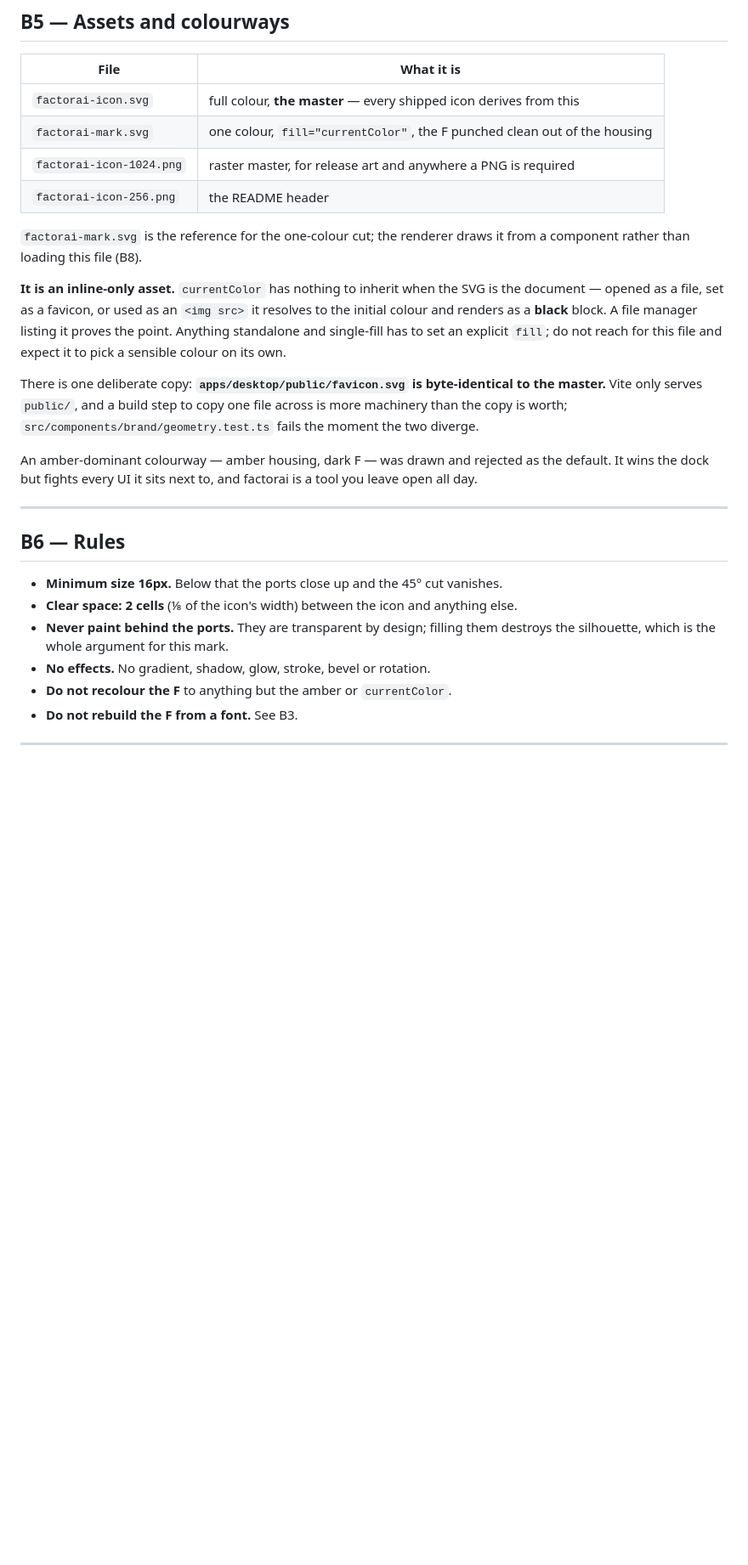
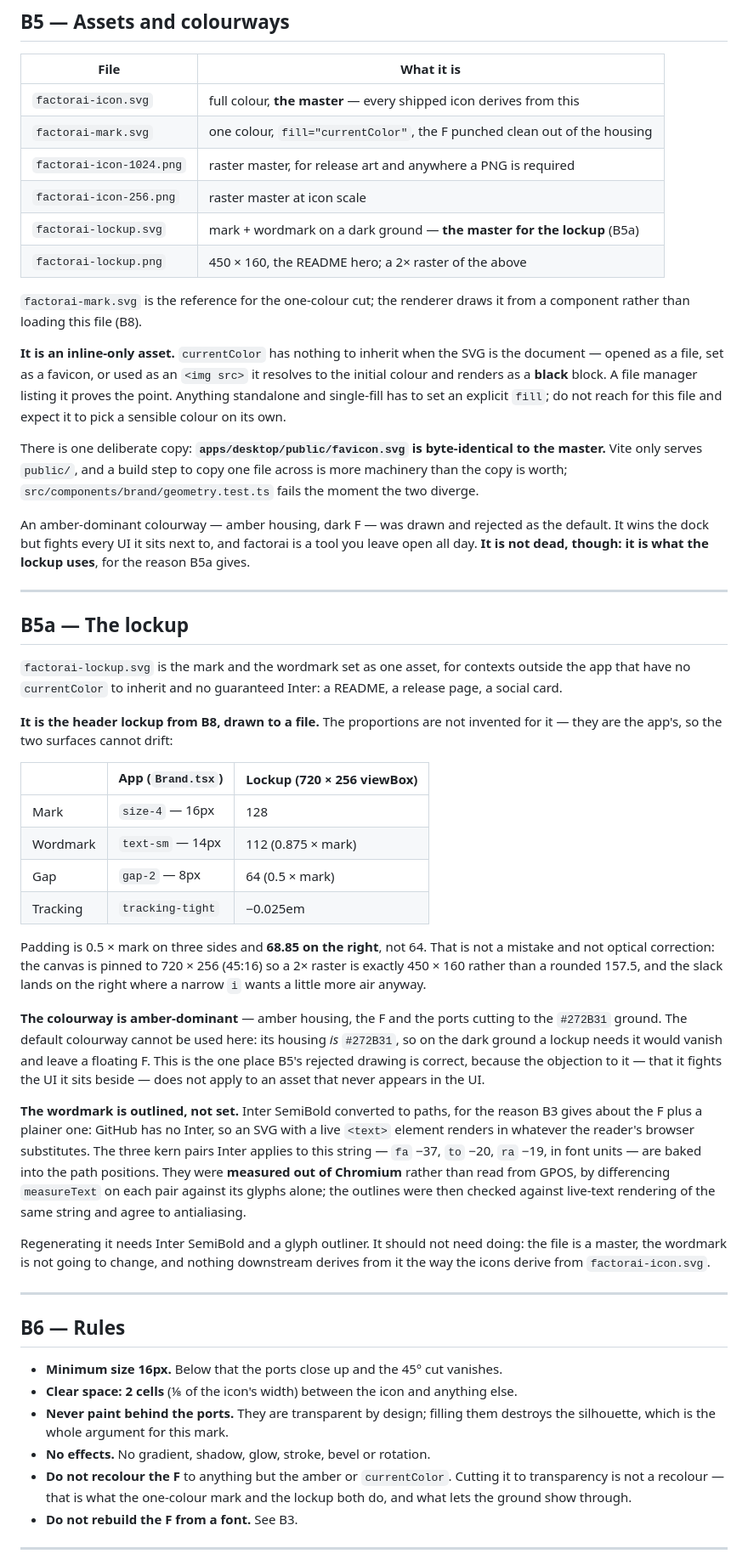
Before and after one commit to Nightbr/factorai, a Markdown page: specs/09-branding.md, the part around the change. Shown at 85% size. GitHub-like rendering; blank space fills up the shorter version.

Commit message:
feat: the lockup, for every surface that has no currentColor to inherit
A README, a release page, a social card: none of them can use
factorai-mark.svg (it resolves to black as a document) and none of them
have Inter. So the mark and the wordmark become one asset, at the
proportions Brand.tsx already uses, so the two cannot drift.

Amber-dominant, which B5 drew and rejected as the icon default. The
objection to it was that it fights the UI it sits beside; an asset that
never appears in the UI doesn't have that problem, and the default
colourway can't work here anyway — its housing is the ground colour, so
it would leave a floating F.

The wordmark is outlined rather than set, and the three kern pairs Inter
applies to "factorai" are baked into the path positions. They were
measured out of Chromium by differencing measureText per pair, since
Inter carries no legacy kern table; the outlines then agree with
live-text rendering of the same string to antialiasing.

720x256 is pinned so the 2x raster is exactly 450x160.

```diff
--- a/specs/09-branding.md
+++ b/specs/09-branding.md
@@ -122,7 +122,9 @@ it adopted the one that was there.
 | `factorai-icon.svg` | full colour, **the master** — every shipped icon derives from this |
 | `factorai-mark.svg` | one colour, `fill="currentColor"`, the F punched clean out of the housing |
 | `factorai-icon-1024.png` | raster master, for release art and anywhere a PNG is required |
-| `factorai-icon-256.png` | the README header |
+| `factorai-icon-256.png` | raster master at icon scale |
+| `factorai-lockup.svg` | mark + wordmark on a dark ground — **the master for the lockup** (B5a) |
+| `factorai-lockup.png` | 450 × 160, the README hero; a 2× raster of the above |
 
 `factorai-mark.svg` is the reference for the one-colour cut; the renderer draws
 it from a component rather than loading this file (B8).
@@ -141,7 +143,52 @@ copy one file across is more machinery than the copy is worth;
 
 An amber-dominant colourway — amber housing, dark F — was drawn and rejected as
 the default. It wins the dock but fights every UI it sits next to, and factorai
-is a tool you leave open all day.
+is a tool you leave open all day. **It is not dead, though: it is what the
+lockup uses**, for the reason B5a gives.
+
+---
+
+## B5a — The lockup
+
+`factorai-lockup.svg` is the mark and the wordmark set as one asset, for
+contexts outside the app that have no `currentColor` to inherit and no
+guaranteed Inter: a README, a release page, a social card.
+
+**It is the header lockup from B8, drawn to a file.** The proportions are not
+invented for it — they are the app's, so the two surfaces cannot drift:
+
+| | App (`Brand.tsx`) | Lockup (720 × 256 viewBox) |
+|---|---|---|
+| Mark | `size-4` — 16px | 128 |
+| Wordmark | `text-sm` — 14px | 112 (0.875 × mark) |
+| Gap | `gap-2` — 8px | 64 (0.5 × mark) |
+| Tracking | `tracking-tight` | −0.025em |
+
+Padding is 0.5 × mark on three sides and **68.85 on the right**, not 64. That is
+not a mistake and not optical correction: the canvas is pinned to 720 × 256
+(45:16) so a 2× raster is exactly 450 × 160 rather than a rounded 157.5, and the
+slack lands on the right where a narrow `i` wants a little more air anyway.
+
+**The colourway is amber-dominant** — amber housing, the F and the ports cutting
+to the `#272B31` ground. The default colourway cannot be used here: its housing
+*is* `#272B31`, so on the dark ground a lockup needs it would vanish and leave a
+floating F. This is the one place B5's rejected drawing is correct, because the
+objection to it — that it fights the UI it sits beside — does not apply to an
+asset that never appears in the UI.
+
+**The wordmark is outlined, not set.** Inter SemiBold converted to paths, for
+the reason B3 gives about the F plus a plainer one: GitHub has no Inter, so an
+SVG with a live `<text>` element renders in whatever the reader's browser
+substitutes. The three kern pairs Inter applies to this string — `fa` −37,
+`to` −20, `ra` −19, in font units — are baked into the path positions. They were
+**measured out of Chromium** rather than read from GPOS, by differencing
+`measureText` on each pair against its glyphs alone; the outlines were then
+checked against live-text rendering of the same string and agree to
+antialiasing.
+
+Regenerating it needs Inter SemiBold and a glyph outliner. It should not need
+doing: the file is a master, the wordmark is not going to change, and nothing
+downstream derives from it the way the icons derive from `factorai-icon.svg`.
 
 ---
 
@@ -154,6 +201,8 @@ is a tool you leave open all day.
   destroys the silhouette, which is the whole argument for this mark.
 - **No effects.** No gradient, shadow, glow, stroke, bevel or rotation.
 - **Do not recolour the F** to anything but the amber or `currentColor`.
+  Cutting it to transparency is not a recolour — that is what the one-colour
+  mark and the lockup both do, and what lets the ground show through.
 - **Do not rebuild the F from a font.** See B3.
 
 ---
```
Also changed, not shown: docs/brand/factorai-lockup.png (added), 1 other file.
